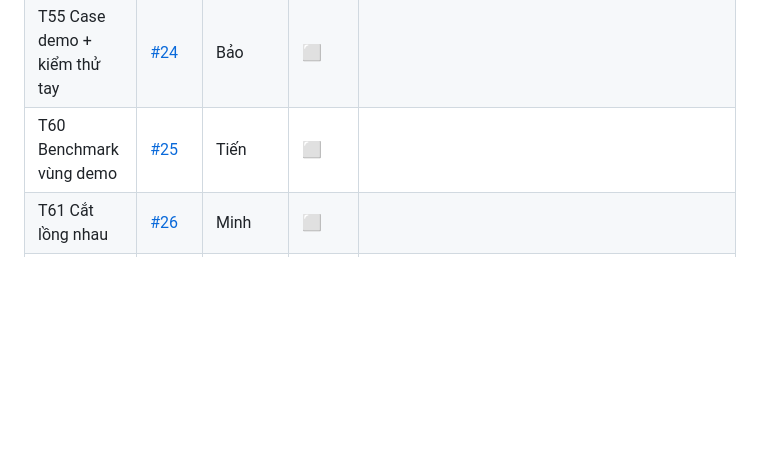
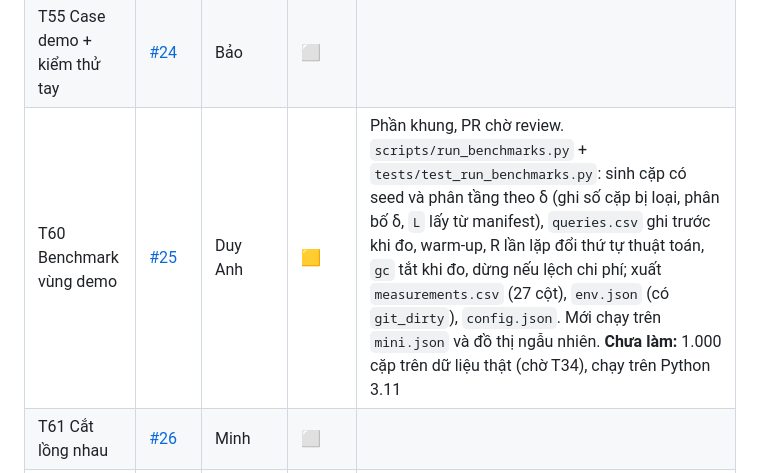
Before and after one commit to NeitLN/SaiGGo, a Markdown page: docs/PROGRESS.md, the part around the change. GitHub-like rendering; blank space fills up the shorter version.

Commit message:
T60: ghi bằng chứng vào PROGRESS.md

```diff
--- a/docs/PROGRESS.md
+++ b/docs/PROGRESS.md
@@ -52,7 +52,7 @@ Ký hiệu: ⬜ chưa làm · 🟨 đang làm · ✅ xong và **đã kiểm ch
 | T53 UI node mở rộng + kịch bản | [#22](https://github.com/NeitLN/SaiGGo/issues/22) | Minh | ⬜ | |
 | T54 UI đóng đường | [#23](https://github.com/NeitLN/SaiGGo/issues/23) | Minh + Tiến | ⬜ | |
 | T55 Case demo + kiểm thử tay | [#24](https://github.com/NeitLN/SaiGGo/issues/24) | Bảo | ⬜ | |
-| T60 Benchmark vùng demo | [#25](https://github.com/NeitLN/SaiGGo/issues/25) | Tiến | ⬜ | |
+| T60 Benchmark vùng demo | [#25](https://github.com/NeitLN/SaiGGo/issues/25) | Duy Anh | 🟨 | Phần khung, PR chờ review. `scripts/run_benchmarks.py` + `tests/test_run_benchmarks.py`: sinh cặp có seed và phân tầng theo δ (ghi số cặp bị loại, phân bố δ, `L` lấy từ manifest), `queries.csv` ghi trước khi đo, warm-up, R lần lặp đổi thứ tự thuật toán, `gc` tắt khi đo, dừng nếu lệch chi phí; xuất `measurements.csv` (27 cột), `env.json` (có `git_dirty`), `config.json`. Mới chạy trên `mini.json` và đồ thị ngẫu nhiên. **Chưa làm:** 1.000 cặp trên dữ liệu thật (chờ T34), chạy trên Python 3.11 |
 | T61 Cắt lồng nhau | [#26](https://github.com/NeitLN/SaiGGo/issues/26) | Minh | ⬜ | |
 | T62 Tăng quy mô | [#27](https://github.com/NeitLN/SaiGGo/issues/27) | Tiến | ⬜ | |
 | T63 Ùn tắc / đóng đường | [#28](https://github.com/NeitLN/SaiGGo/issues/28) | Tiến | ⬜ | |
```
